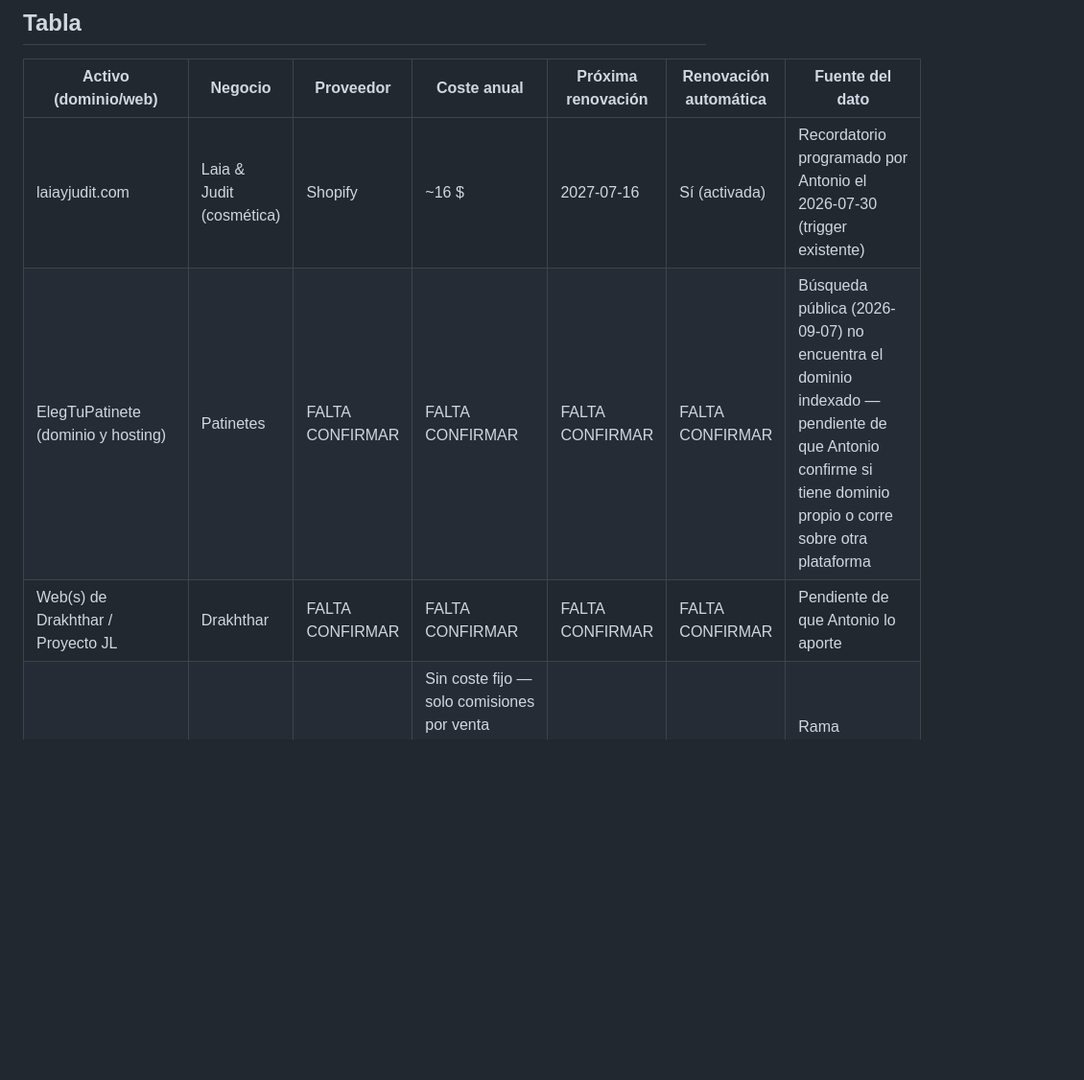
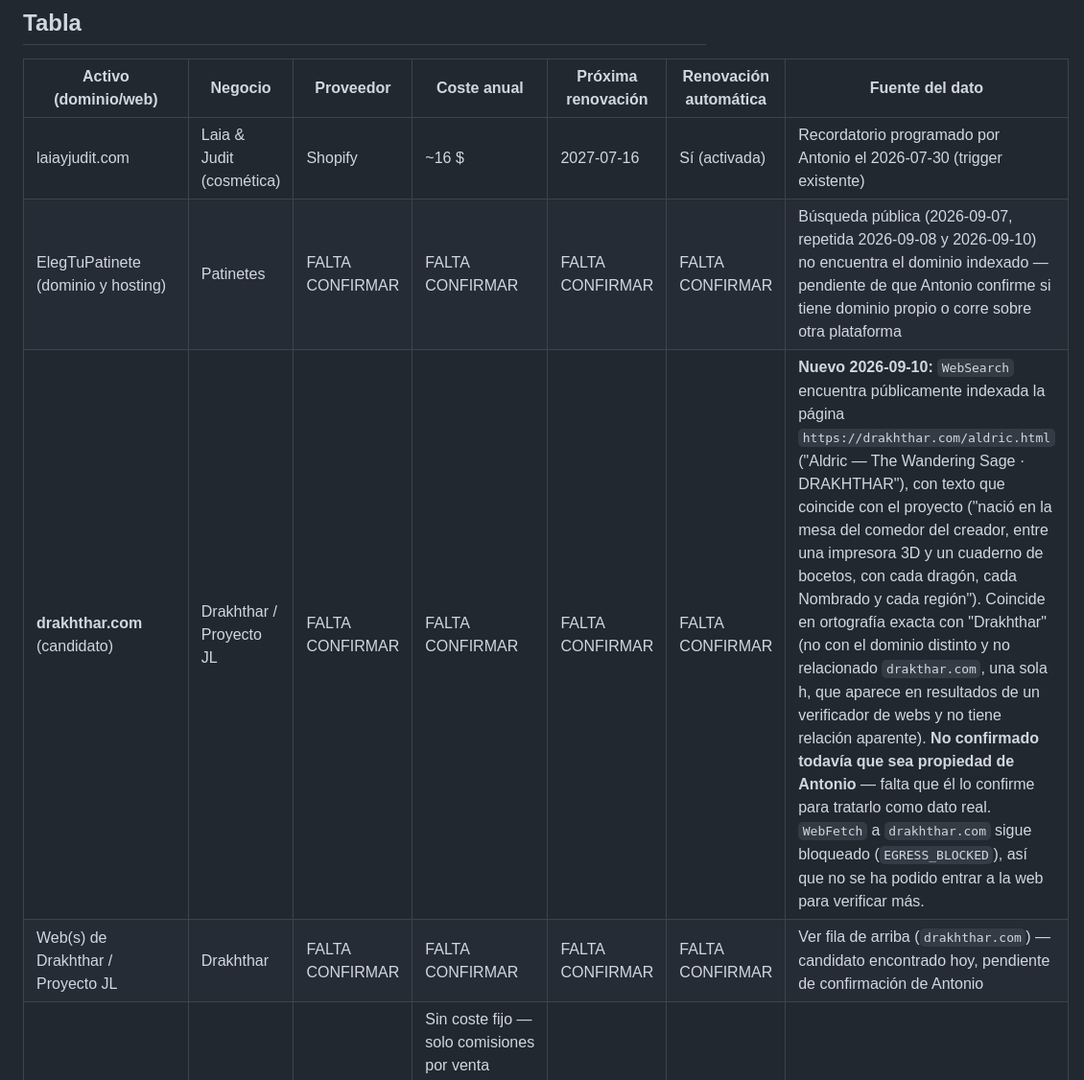
Before and after one commit to athonybcn5550555-ops/MUNDO-DRAKHTHHAR, a Markdown page: centro-de-mando/contabilidad/DOMINIOS-Y-GASTOS.md, the part around one of its changes. Shown at 96% size. Rendered like a GitHub page; blank space fills up the shorter version.

```diff
--- a/centro-de-mando/contabilidad/DOMINIOS-Y-GASTOS.md
+++ b/centro-de-mando/contabilidad/DOMINIOS-Y-GASTOS.md
@@ -12,8 +12,9 @@ coste real solo lo sabe Antonio, por factura).
 | Activo (dominio/web) | Negocio | Proveedor | Coste anual | Próxima renovación | Renovación automática | Fuente del dato |
 |---|---|---|---|---|---|---|
 | laiayjudit.com | Laia & Judit (cosmética) | Shopify | ~16 $ | 2027-07-16 | Sí (activada) | Recordatorio programado por Antonio el 2026-07-30 (trigger existente) |
-| ElegTuPatinete (dominio y hosting) | Patinetes | FALTA CONFIRMAR | FALTA CONFIRMAR | FALTA CONFIRMAR | FALTA CONFIRMAR | Búsqueda pública (2026-09-07) no encuentra el dominio indexado — pendiente de que Antonio confirme si tiene dominio propio o corre sobre otra plataforma |
-| Web(s) de Drakhthar / Proyecto JL | Drakhthar | FALTA CONFIRMAR | FALTA CONFIRMAR | FALTA CONFIRMAR | FALTA CONFIRMAR | Pendiente de que Antonio lo aporte |
+| ElegTuPatinete (dominio y hosting) | Patinetes | FALTA CONFIRMAR | FALTA CONFIRMAR | FALTA CONFIRMAR | FALTA CONFIRMAR | Búsqueda pública (2026-09-07, repetida 2026-09-08 y 2026-09-10) no encuentra el dominio indexado — pendiente de que Antonio confirme si tiene dominio propio o corre sobre otra plataforma |
+| **drakhthar.com** (candidato) | Drakhthar / Proyecto JL | FALTA CONFIRMAR | FALTA CONFIRMAR | FALTA CONFIRMAR | FALTA CONFIRMAR | **Nuevo 2026-09-10:** `WebSearch` encuentra públicamente indexada la página `https://drakhthar.com/aldric.html` ("Aldric — The Wandering Sage · DRAKHTHAR"), con texto que coincide con el proyecto ("nació en la mesa del comedor del creador, entre una impresora 3D y un cuaderno de bocetos, con cada dragón, cada Nombrado y cada región"). Coincide en ortografía exacta con "Drakhthar" (no con el dominio distinto y no relacionado `drakthar.com`, una sola h, que aparece en resultados de un verificador de webs y no tiene relación aparente). **No confirmado todavía que sea propiedad de Antonio** — falta que él lo confirme para tratarlo como dato real. `WebFetch` a `drakhthar.com` sigue bloqueado (`EGRESS_BLOCKED`), así que no se ha podido entrar a la web para verificar más. |
+| Web(s) de Drakhthar / Proyecto JL | Drakhthar | FALTA CONFIRMAR | FALTA CONFIRMAR | FALTA CONFIRMAR | FALTA CONFIRMAR | Ver fila de arriba (`drakhthar.com`) — candidato encontrado hoy, pendiente de confirmación de Antonio |
 | Tienda Etsy "DrakhtharSoftware" | Software (utilidades de escritorio) | Etsy (sin dominio propio) | Sin coste fijo — solo comisiones por venta (detalle en `etsy/06-precios-y-comisiones.md`, rama `claude/tienda-etsy-v49wjl`) | No aplica renovación de dominio | No aplica | Rama `claude/tienda-etsy-v49wjl` (comisiones verificadas 2026-09-06) |
 
 ## Próximos pagos (ordenado por fecha, solo con datos confirmados)
```
Also changed, not shown: other parts of centro-de-mando/contabilidad/DOMINIOS-Y-GASTOS.md (+14 -5 lines).
